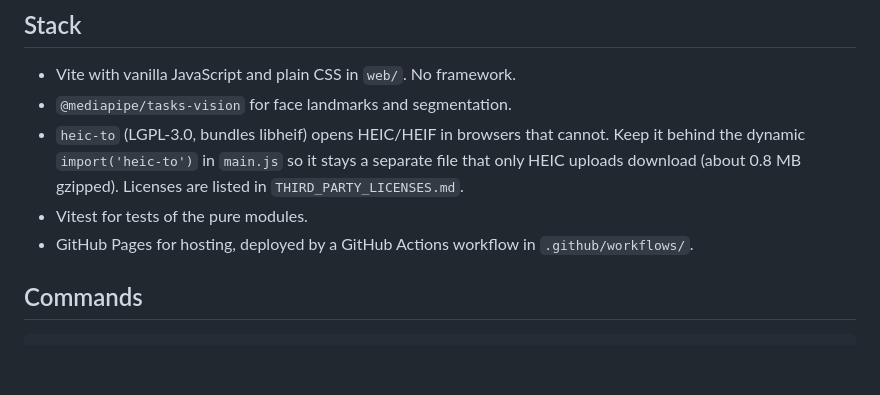
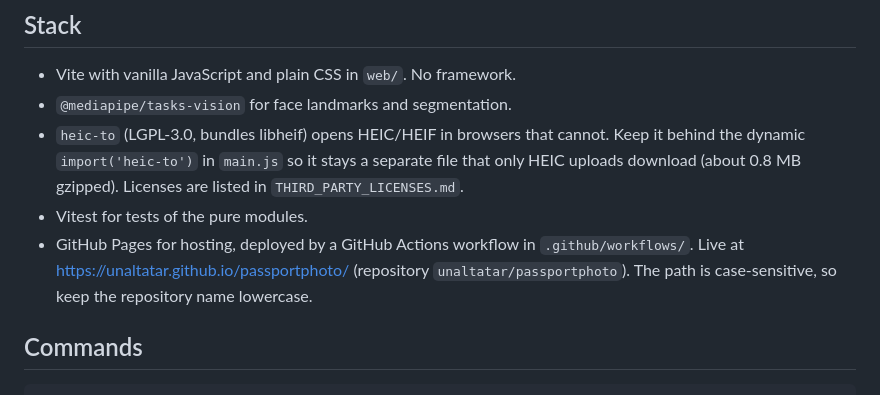
Before and after one commit to unaltatar/PassportPhoto, a Markdown page: CLAUDE.md, the part around the change. GitHub-like rendering; blank space fills up the shorter version.

Commit message:
Record the lowercase site address

```diff
--- a/CLAUDE.md
+++ b/CLAUDE.md
@@ -10,7 +10,7 @@ A browser-only web app that turns a portrait into a US passport photo (2x2 in) a
 - `@mediapipe/tasks-vision` for face landmarks and segmentation.
 - `heic-to` (LGPL-3.0, bundles libheif) opens HEIC/HEIF in browsers that cannot. Keep it behind the dynamic `import('heic-to')` in `main.js` so it stays a separate file that only HEIC uploads download (about 0.8 MB gzipped). Licenses are listed in `THIRD_PARTY_LICENSES.md`.
 - Vitest for tests of the pure modules.
-- GitHub Pages for hosting, deployed by a GitHub Actions workflow in `.github/workflows/`.
+- GitHub Pages for hosting, deployed by a GitHub Actions workflow in `.github/workflows/`. Live at https://unaltatar.github.io/passportphoto/ (repository `unaltatar/passportphoto`). The path is case-sensitive, so keep the repository name lowercase.
 
 ## Commands
 
```
